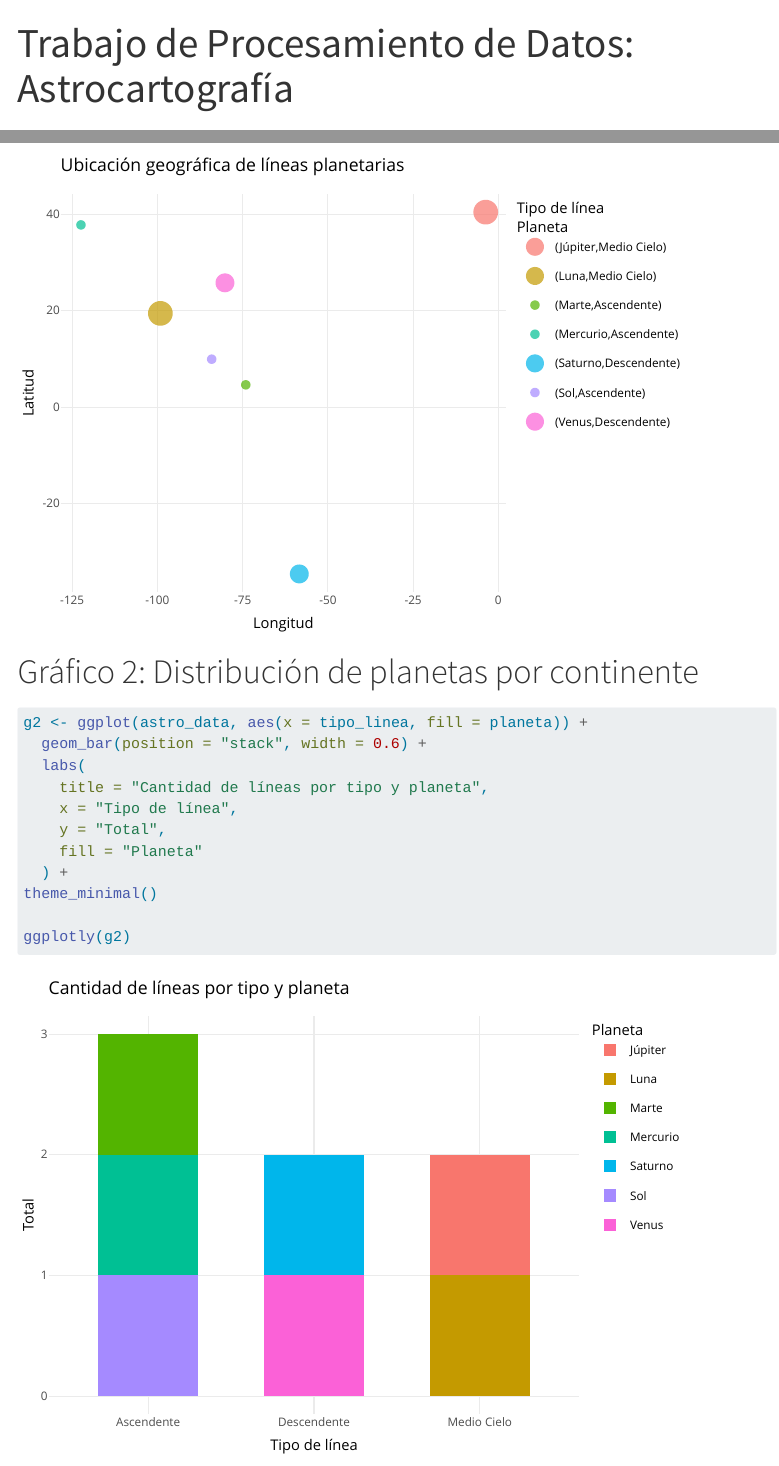
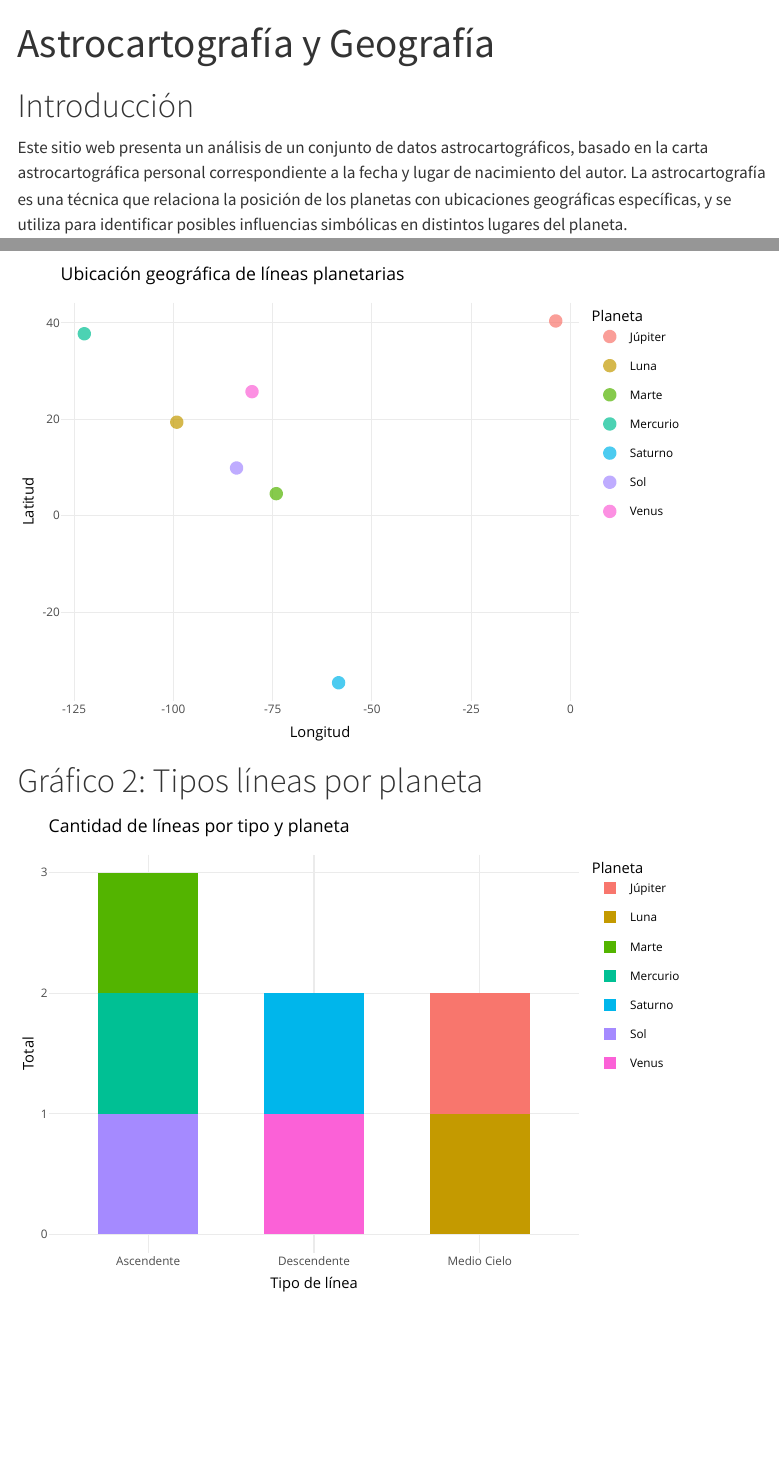
Before and after one commit to Fabisss44/Astrocartografia, a Quarto document (index.qmd): the page in a window 1100 px wide, from its top, and a second part further down, joined at a grey line. Rendered offline with R 4.5, knitr and Pandoc in place of Quarto, with nearby package versions; menus at the side of the page are left out; long lines of code are wrapped.

Commit message:
Add files via upload
agrego nuevos documentos

````diff
--- a/index.qmd
+++ b/index.qmd
@@ -1,6 +1,12 @@
 ---
-title: "Trabajo de Procesamiento de Datos: Astrocartografía"
+title: "Astrocartografía y Geografía"
+Autor: Fabiana Céspedes
 format: html
+editor: visual
+execute:
+  echo: false
+  warning: false
+  mmesage: false
 toc: true
 toc-depth: 2
 ---
@@ -61,15 +67,15 @@ astro_data <- tibble(
 ```
 
 # Gráfico 1: Distribución de planetas por continente
+
 ```{r}
-g1 <- ggplot(astro_data, aes(x = longitud, y = latitud, color = planeta, size = tipo_linea)) +
-  geom_point(alpha = 0.7) +
+g1 <- ggplot(astro_data, aes(x = longitud, y = latitud, color = planeta)) +
+  geom_point(alpha = 0.7, size = 3) +  # tamaño fijo
   labs(
     title = "Ubicación geográfica de líneas planetarias",
     x = "Longitud",
     y = "Latitud",
-    color = "Planeta",
-    size = "Tipo de línea"
+    color = "Planeta"
   ) +
   theme_minimal()
 
@@ -77,10 +83,12 @@ ggplotly(g1)
 ```
 
 
-# Gráfico 2:  Distribución de planetas por continente
-
+# Gráfico 2:  Tipos líneas por planeta
 
 ```{r}
+library(ggplot2)
+library(plotly)
+
 g2 <- ggplot(astro_data, aes(x = tipo_linea, fill = planeta)) +
   geom_bar(position = "stack", width = 0.6) +
   labs(
````
Also changed, not shown: index.html, index.qmd (4 more changed lines).
